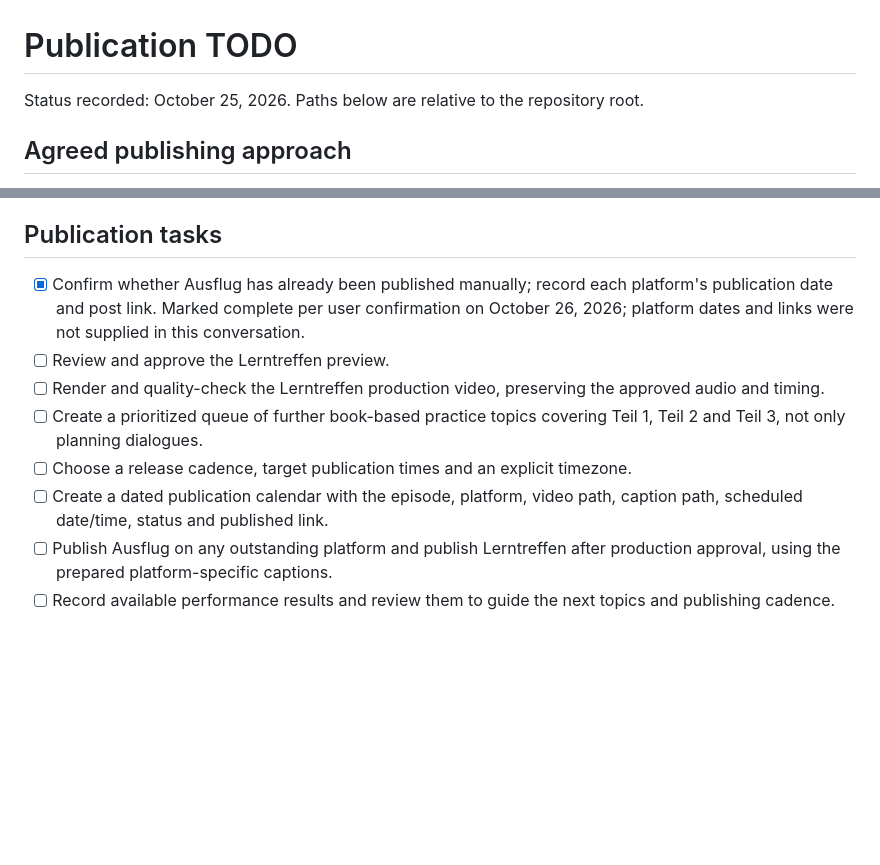
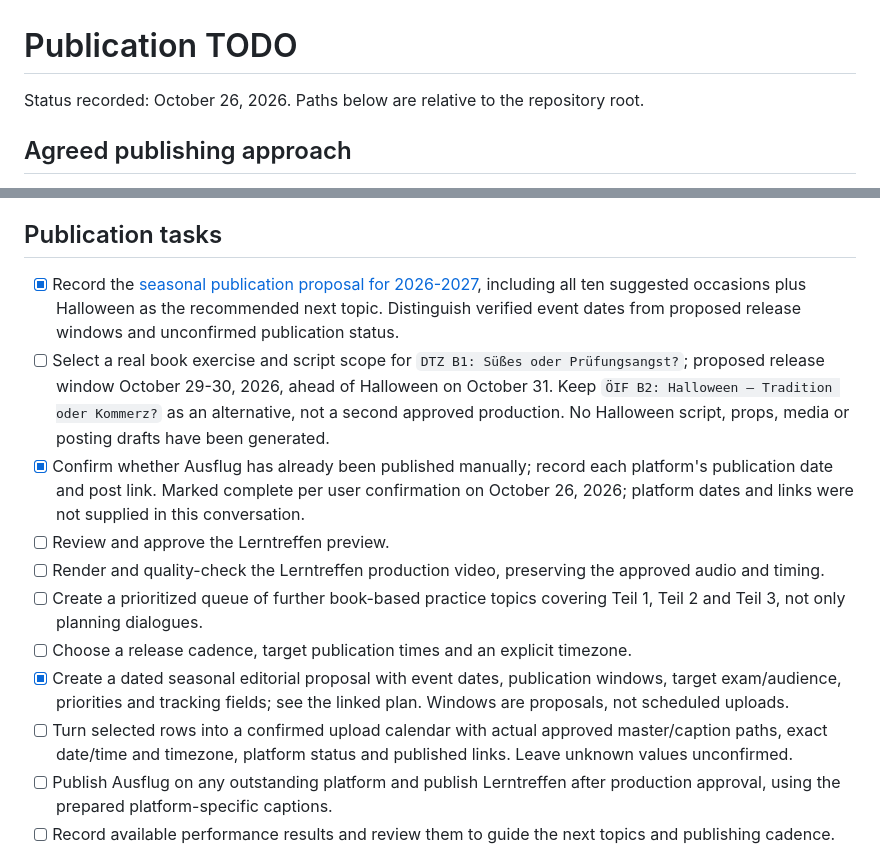
Before and after one commit to vj-ph/tiktok-anime-videos, a Markdown page: plan/TODO.md, 2 parts joined by grey strips. GitHub-like rendering; blank space fills up the shorter version.

Commit message:
seasonal plan

```diff
--- a/plan/TODO.md
+++ b/plan/TODO.md
@@ -1,6 +1,6 @@
 # Publication TODO
 
-Status recorded: October 25, 2026. Paths below are relative to the repository root.
+Status recorded: October 26, 2026. Paths below are relative to the repository root.
 
 ## Agreed publishing approach
 
@@ -58,12 +58,15 @@ short comedy/practice adaptation, not a change to the full-practice default.
 
 ## Publication tasks
 
+- [x] Record the [seasonal publication proposal for 2026-2027](seasonal_publication_plan_2026_2027.md), including all ten suggested occasions plus Halloween as the recommended next topic. Distinguish verified event dates from proposed release windows and unconfirmed publication status.
+- [ ] Select a real book exercise and script scope for `DTZ B1: Süßes oder Prüfungsangst?`; proposed release window October 29-30, 2026, ahead of Halloween on October 31. Keep `ÖIF B2: Halloween – Tradition oder Kommerz?` as an alternative, not a second approved production. No Halloween script, props, media or posting drafts have been generated.
 - [x] Confirm whether Ausflug has already been published manually; record each platform's publication date and post link. Marked complete per user confirmation on October 26, 2026; platform dates and links were not supplied in this conversation.
 - [ ] Review and approve the Lerntreffen preview.
 - [ ] Render and quality-check the Lerntreffen production video, preserving the approved audio and timing.
 - [ ] Create a prioritized queue of further book-based practice topics covering Teil 1, Teil 2 and Teil 3, not only planning dialogues.
 - [ ] Choose a release cadence, target publication times and an explicit timezone.
-- [ ] Create a dated publication calendar with the episode, platform, video path, caption path, scheduled date/time, status and published link.
+- [x] Create a dated seasonal editorial proposal with event dates, publication windows, target exam/audience, priorities and tracking fields; see the linked plan. Windows are proposals, not scheduled uploads.
+- [ ] Turn selected rows into a confirmed upload calendar with actual approved master/caption paths, exact date/time and timezone, platform status and published links. Leave unknown values unconfirmed.
 - [ ] Publish Ausflug on any outstanding platform and publish Lerntreffen after production approval, using the prepared platform-specific captions.
 - [ ] Record available performance results and review them to guide the next topics and publishing cadence.
 
```
Also changed, not shown: plan/seasonal_publication_plan_2026_2027.md (added, +152 -0 lines).
